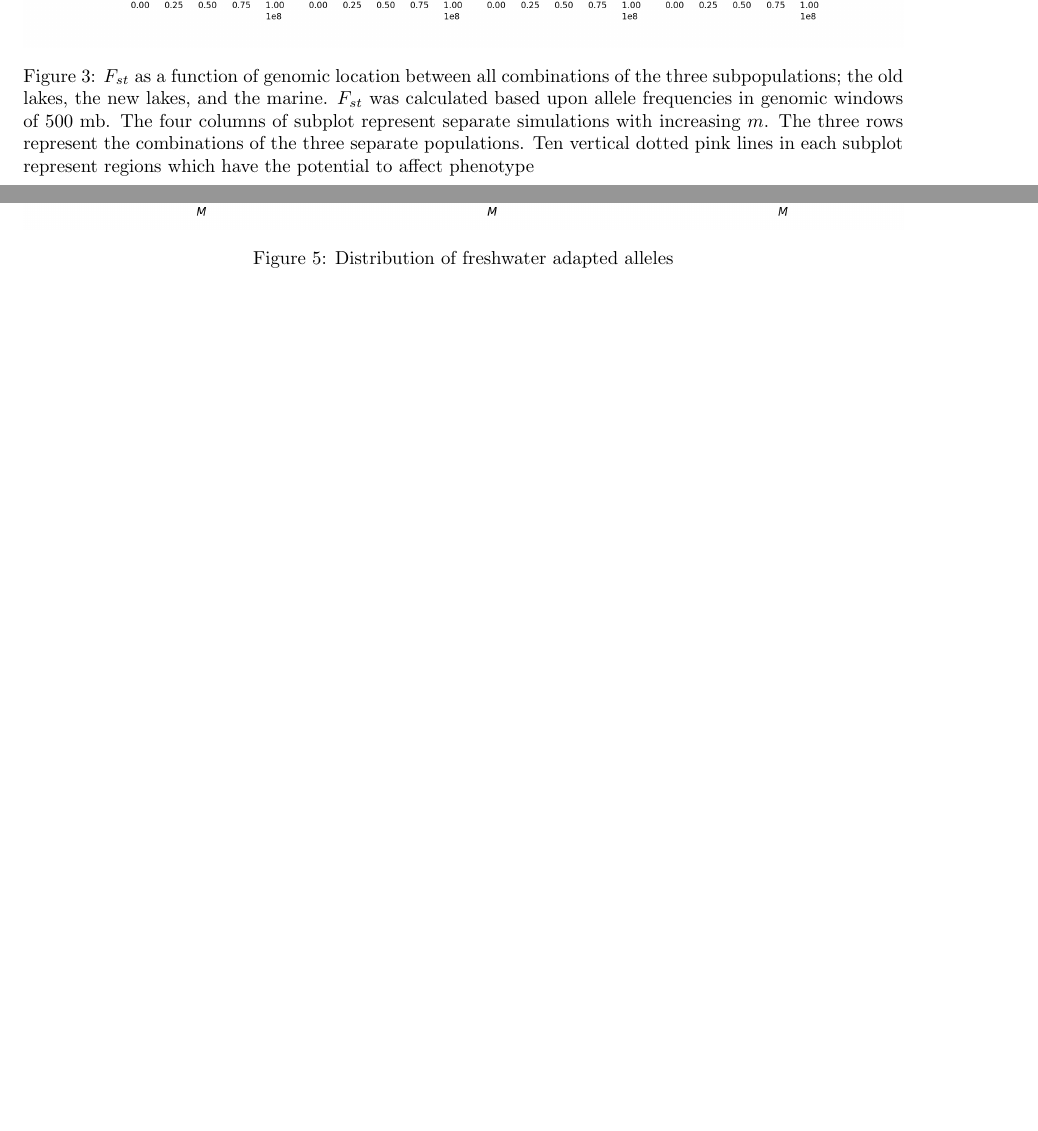
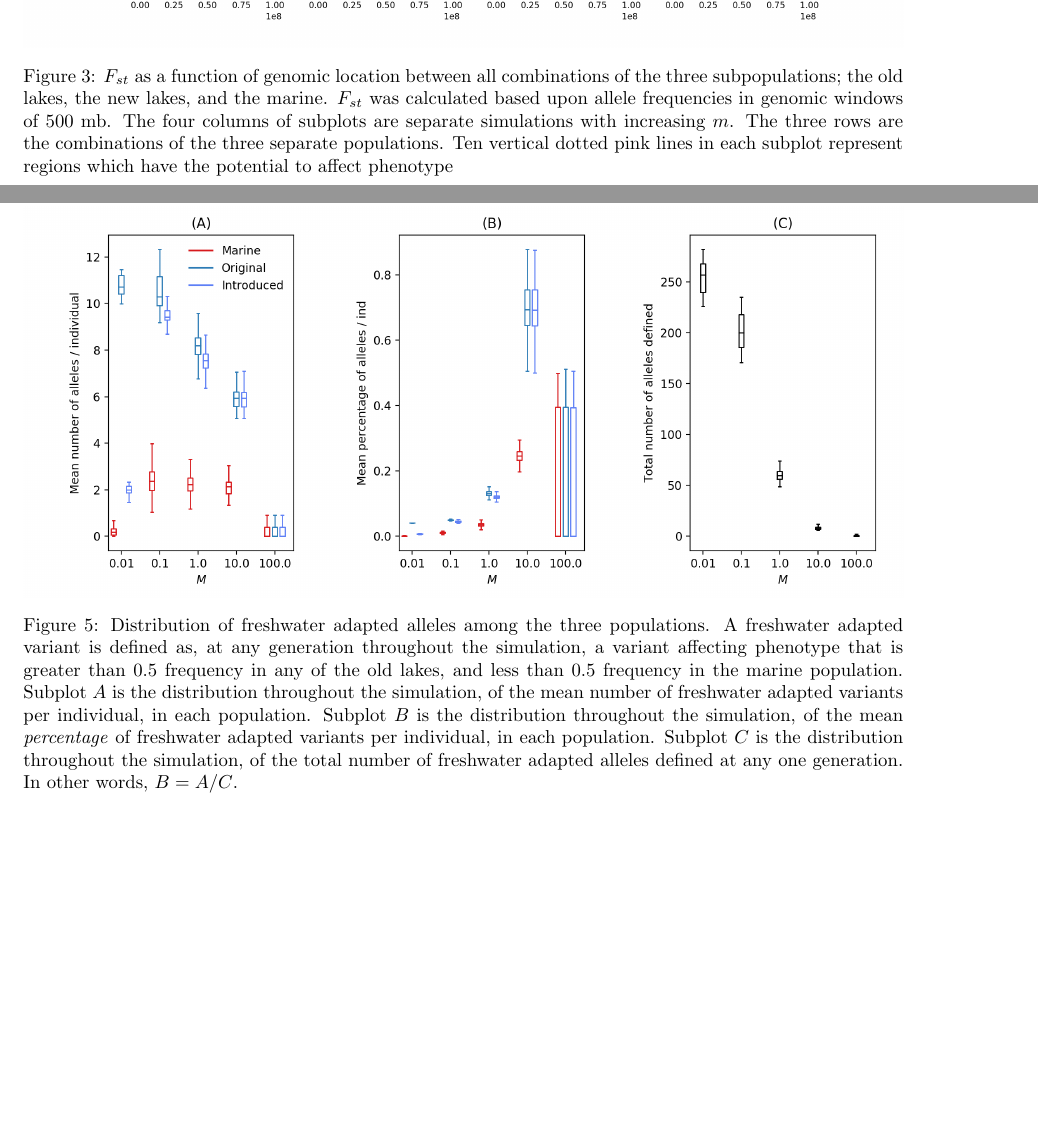
Before and after one commit to jgallowa07/SticklebackPaper, a LaTeX document (Stickleback_Paper.tex): two parts of pages 8 and 10 of 18, joined at a grey line, cut so that both start at the same text, the shorter picture padded with empty space. Compiled offline with pdfLaTeX.

Commit message:
subplot captions

```diff
--- a/Stickleback_Paper.tex
+++ b/Stickleback_Paper.tex
@@ -410,8 +410,8 @@ $F_{ST}$ between habitats was relatively constant across migration values.
 		$F_{st}$ as a function of genomic location between all combinations of the three subpopulations;
 		the old lakes, the new lakes, and the marine.
 		$F_{st}$ was calculated based upon allele frequencies in genomic windows of 500 mb.
-		The four columns of subplot represent separate simulations with increasing $m$.
-		The three rows represent the combinations of the three separate populations.
+		The four columns of subplots are separate simulations with increasing $m$.
+		The three rows are the combinations of the three separate populations.
 		Ten vertical dotted pink lines in each subplot represent regions which have the potential to affect phenotype
 		 }
   		\label{fig:Fst}
@@ -448,7 +448,17 @@ At the highest migration rate, $m = 100$, all individuals were unable to locally
 	\begin{center}
   		\includegraphics[width=\linewidth]{semi_final_plots/FAA_semi_final.png}
   		\caption{
-		Distribution of freshwater adapted alleles
+		Distribution of freshwater adapted alleles among the three populations.
+		A freshwater adapted variant is defined as, at any generation throughout the simulation,
+		a variant affecting phenotype that is greater than 0.5 frequency in any of the old lakes,
+		and less than 0.5 frequency in the marine population.
+		Subplot $A$ is the distribution throughout the simulation, of the mean number of
+		freshwater adapted variants per individual, in each population.
+		Subplot $B$ is the distribution throughout the simulation, of the mean \emph{percentage} of
+		freshwater adapted variants per individual, in each population.
+		Subplot $C$ is the distribution throughout the simulation, of the total number of
+		freshwater adapted alleles defined at any one generation.
+		In other words, $B  =  A  /  C$.
 		}
 		\label{fig:MPFAI}
 	\end{center}
```
